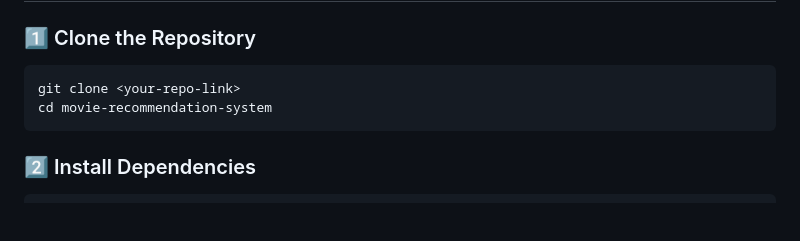
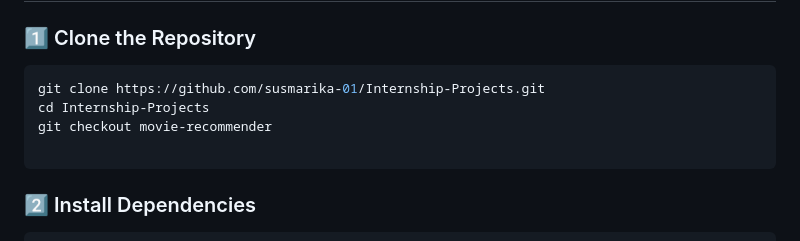
Before and after one commit to susmarika-01/Internship-Projects, a Markdown page: README.md, the part around the change. Drawn GitHub-style; blank space fills up the shorter version.

````diff
--- a/README.md
+++ b/README.md
@@ -88,8 +88,10 @@ Data Collection → Data Cleaning → Feature Extraction → Text Vectorization
 
 ### 1️⃣ Clone the Repository
 ```bash
-git clone <your-repo-link>
-cd movie-recommendation-system
+git clone https://github.com/susmarika-01/Internship-Projects.git
+cd Internship-Projects
+git checkout movie-recommender
+
 ```
 
 ### 2️⃣ Install Dependencies
````
